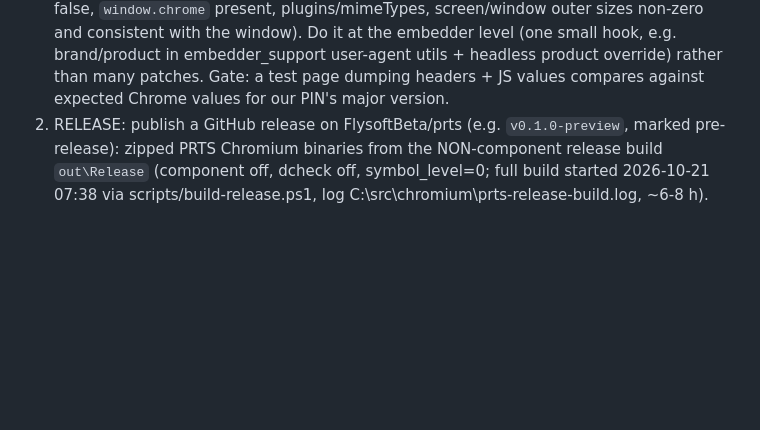
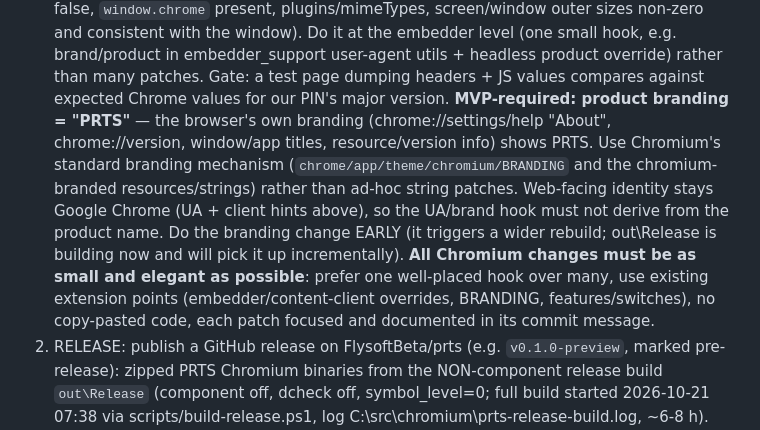
Before and after one commit to FlysoftBeta/prts, a Markdown page: docs/prts/PLAN.md, the part around the change. Rendered like a GitHub page; blank space fills up the shorter version.

Commit message:
docs(prts): MVP requires PRTS product branding; minimal elegant patches
Co-Authored-By: Claude Opus 5.5 <noreply@anthropic.com>

```diff
--- a/docs/prts/PLAN.md
+++ b/docs/prts/PLAN.md
@@ -116,6 +116,15 @@ PRTS (custom headless Chromium)  --anonymous pipes-->  prtsd (Rust, windows-rs)
    embedder level (one small hook, e.g. brand/product in embedder_support user-agent utils + headless
    product override) rather than many patches. Gate: a test page dumping headers + JS values compares
    against expected Chrome values for our PIN's major version.
+   **MVP-required: product branding = "PRTS"** — the browser's own branding (chrome://settings/help "About",
+   chrome://version, window/app titles, resource/version info) shows PRTS. Use Chromium's standard branding
+   mechanism (`chrome/app/theme/chromium/BRANDING` and the chromium-branded resources/strings) rather than
+   ad-hoc string patches. Web-facing identity stays Google Chrome (UA + client hints above), so the UA/brand
+   hook must not derive from the product name. Do the branding change EARLY (it triggers a wider rebuild;
+   out\Release is building now and will pick it up incrementally).
+   **All Chromium changes must be as small and elegant as possible**: prefer one well-placed hook over many,
+   use existing extension points (embedder/content-client overrides, BRANDING, features/switches), no
+   copy-pasted code, each patch focused and documented in its commit message.
 2. RELEASE: publish a GitHub release on FlysoftBeta/prts (e.g. `v0.1.0-preview`, marked pre-release):
    zipped PRTS Chromium binaries from the NON-component release build `out\Release` (component off, dcheck
    off, symbol_level=0; full build started 2026-10-21 07:38 via scripts/build-release.ps1, log
```
